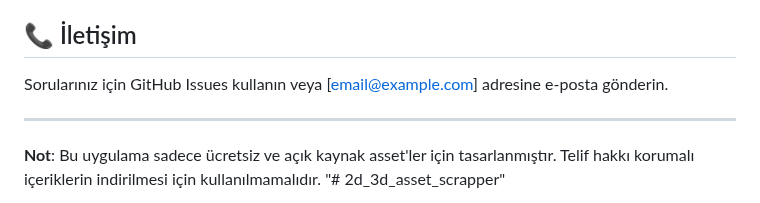
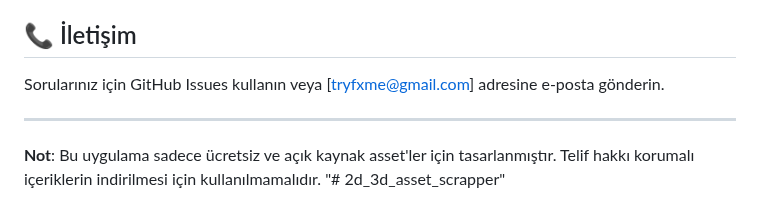
Before and after one commit to EmreCibikci/2d_3d_asset_scrapper, a Markdown page: README.md, the part around the change. Rendered like a GitHub page.

```diff
--- a/README.md
+++ b/README.md
@@ -165,7 +165,7 @@ Bu uygulama eğitim amaçlıdır. Kullanıcılar, hedef sitelerin kullanım şar
 
 ## 📞 İletişim
 
-Sorularınız için GitHub Issues kullanın veya [email@example.com] adresine e-posta gönderin.
+Sorularınız için GitHub Issues kullanın veya [tryfxme@gmail.com] adresine e-posta gönderin.
 
 ---
 
```
